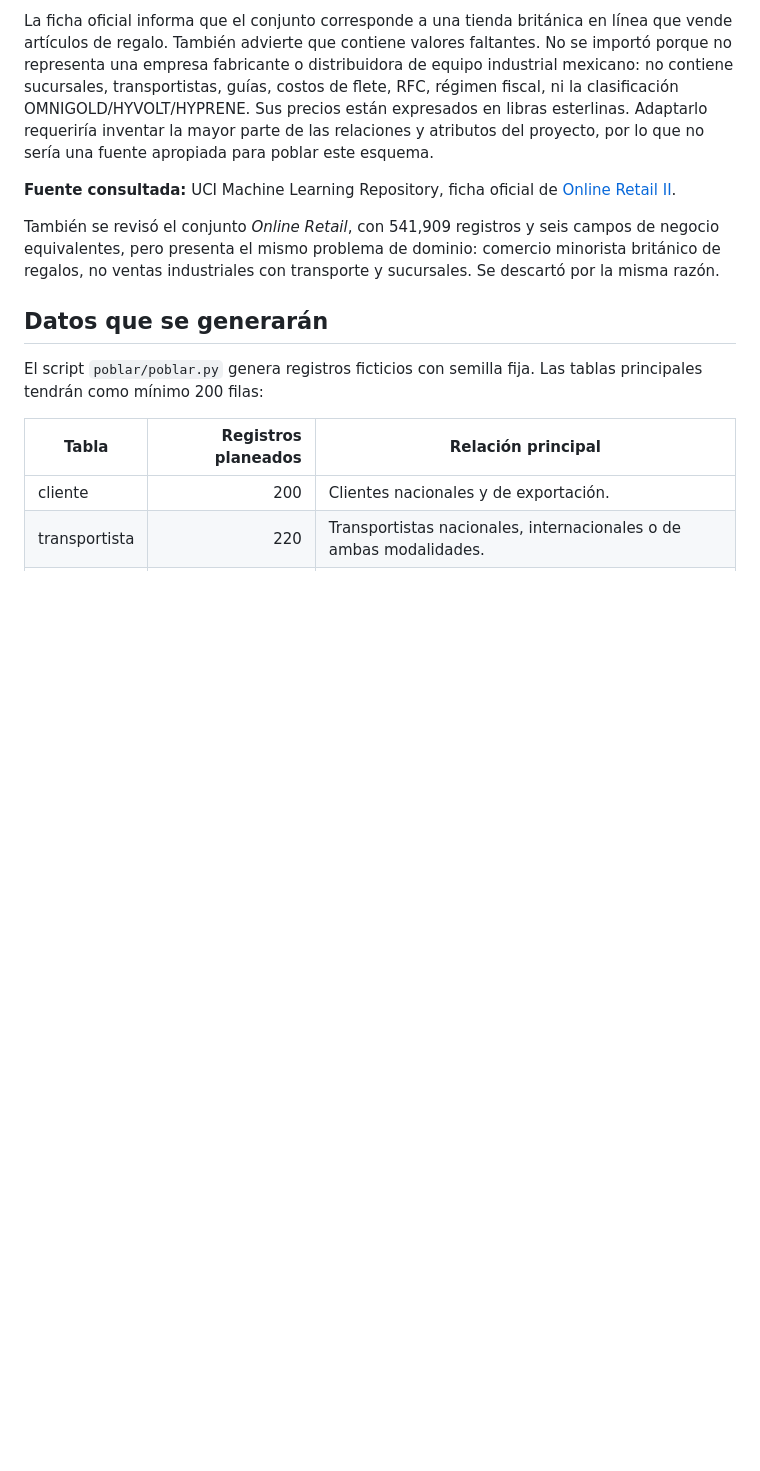
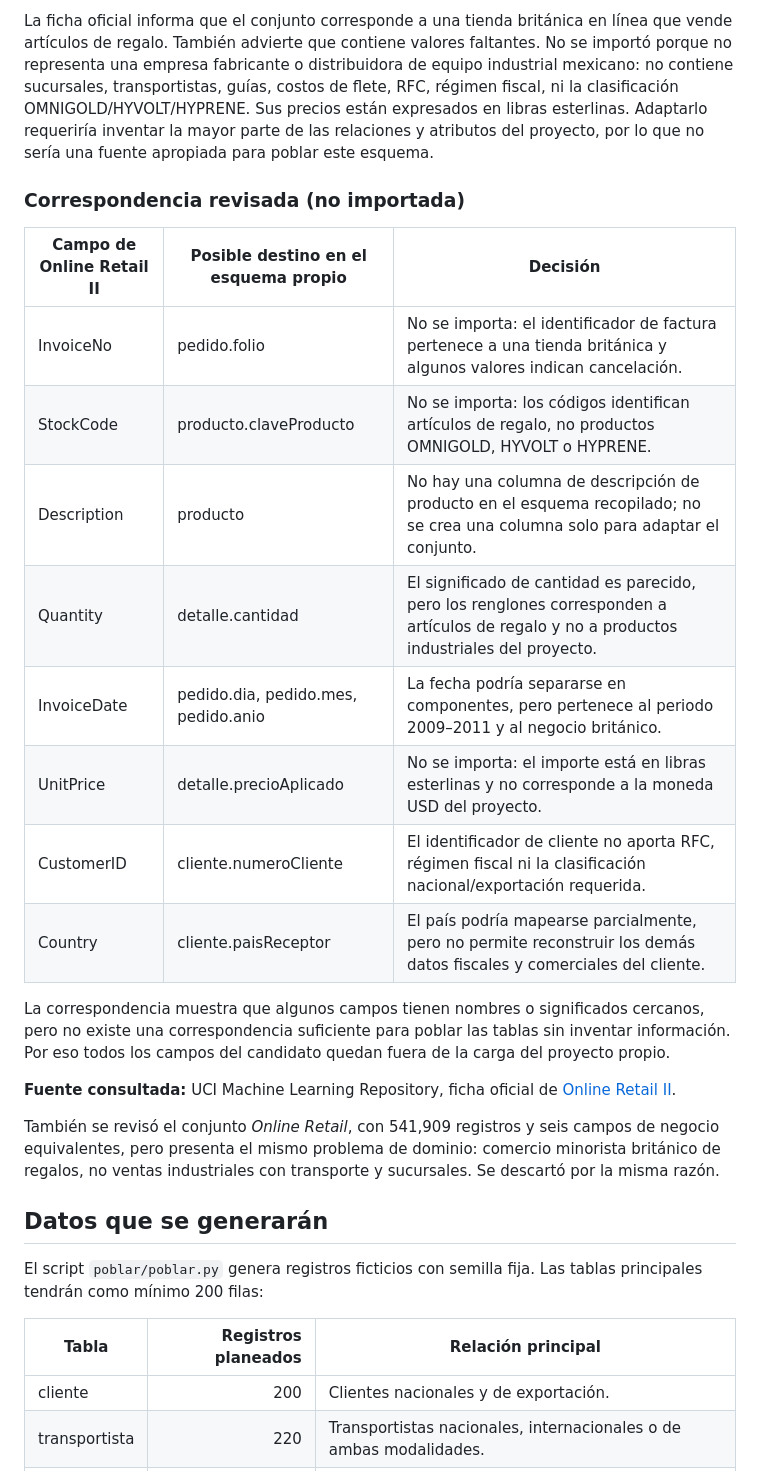
Before and after one commit to OmarFloresIIA/PRACTICABD_4-5, a Markdown page: Estructura-principal/practica4/fuente.md, the part around the change. Drawn GitHub-style; blank space fills up the shorter version.

Commit message:
Agregar tabla de correspondencia del conjunto público descartado

```diff
--- a/Estructura-principal/practica4/fuente.md
+++ b/Estructura-principal/practica4/fuente.md
@@ -30,6 +30,21 @@ Chen, D. (2012). *Online Retail II* [Conjunto de datos]. UCI Machine Learning Re
 - **Licencia:** Creative Commons Attribution 4.0 International (CC BY 4.0), que permite compartir y adaptar los datos con atribución.
 
 La ficha oficial informa que el conjunto corresponde a una tienda británica en línea que vende artículos de regalo. También advierte que contiene valores faltantes. No se importó porque no representa una empresa fabricante o distribuidora de equipo industrial mexicano: no contiene sucursales, transportistas, guías, costos de flete, RFC, régimen fiscal, ni la clasificación OMNIGOLD/HYVOLT/HYPRENE. Sus precios están expresados en libras esterlinas. Adaptarlo requeriría inventar la mayor parte de las relaciones y atributos del proyecto, por lo que no sería una fuente apropiada para poblar este esquema.
+
+### Correspondencia revisada (no importada)
+
+| Campo de Online Retail II | Posible destino en el esquema propio | Decisión |
+|---|---|---|
+| InvoiceNo | pedido.folio | No se importa: el identificador de factura pertenece a una tienda británica y algunos valores indican cancelación. |
+| StockCode | producto.claveProducto | No se importa: los códigos identifican artículos de regalo, no productos OMNIGOLD, HYVOLT o HYPRENE. |
+| Description | producto | No hay una columna de descripción de producto en el esquema recopilado; no se crea una columna solo para adaptar el conjunto. |
+| Quantity | detalle.cantidad | El significado de cantidad es parecido, pero los renglones corresponden a artículos de regalo y no a productos industriales del proyecto. |
+| InvoiceDate | pedido.dia, pedido.mes, pedido.anio | La fecha podría separarse en componentes, pero pertenece al periodo 2009–2011 y al negocio británico. |
+| UnitPrice | detalle.precioAplicado | No se importa: el importe está en libras esterlinas y no corresponde a la moneda USD del proyecto. |
+| CustomerID | cliente.numeroCliente | El identificador de cliente no aporta RFC, régimen fiscal ni la clasificación nacional/exportación requerida. |
+| Country | cliente.paisReceptor | El país podría mapearse parcialmente, pero no permite reconstruir los demás datos fiscales y comerciales del cliente. |
+
+La correspondencia muestra que algunos campos tienen nombres o significados cercanos, pero no existe una correspondencia suficiente para poblar las tablas sin inventar información. Por eso todos los campos del candidato quedan fuera de la carga del proyecto propio.
 
 **Fuente consultada:** UCI Machine Learning Repository, ficha oficial de [Online Retail II](https://archive.ics.uci.edu/dataset/502/online+retail+ii).
 
```
